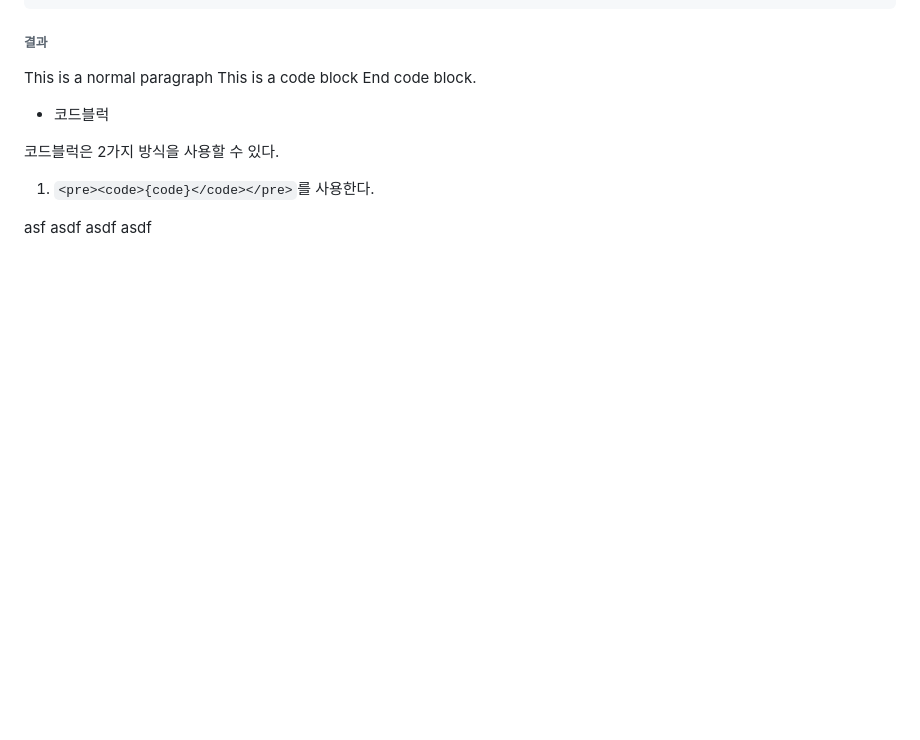
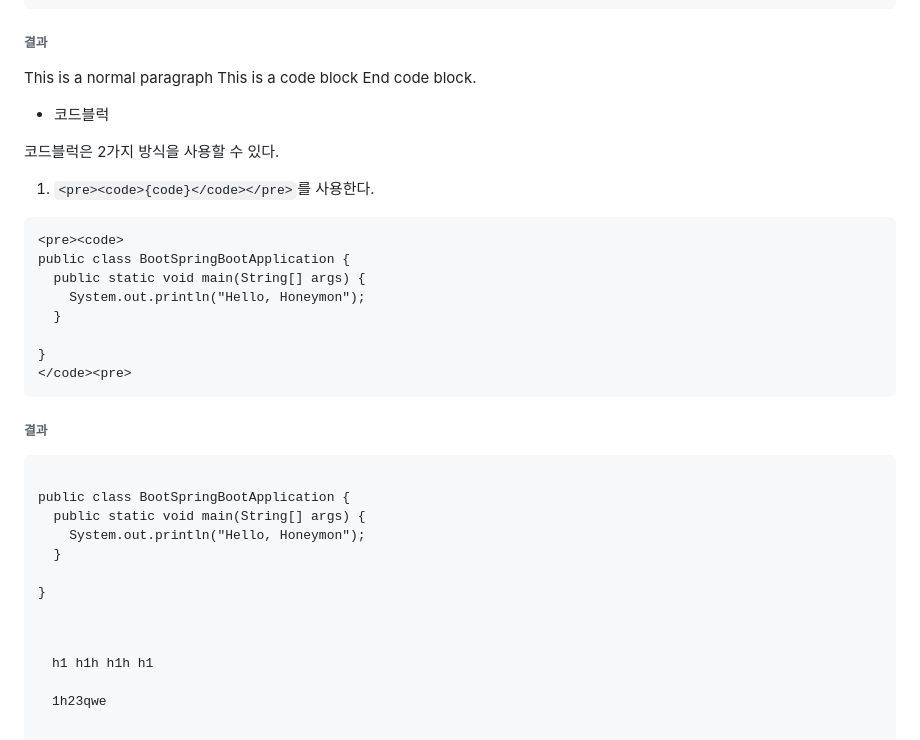
Before and after one commit to leesiuuuu/MSG-8-Homework, a Markdown page: Mission1.md, the part around the change. Rendered like a GitHub page; blank space fills up the shorter version.

Commit message:
test1234

````diff
--- a/Mission1.md
+++ b/Mission1.md
@@ -172,7 +172,29 @@ End code block.
 코드블럭은 2가지 방식을 사용할 수 있다.
 1. `<pre><code>{code}</code></pre>`를 사용한다.
 
-asf
-asdf
-asdf
-asdf
+```
+<pre><code>
+public class BootSpringBootApplication {
+  public static void main(String[] args) {
+    System.out.println("Hello, Honeymon");
+  }
+
+}
+</code><pre>
+```
+
+###### 결과
+
+<pre><code>
+public class BootSpringBootApplication {
+  public static void main(String[] args) {
+    System.out.println("Hello, Honeymon");
+  }
+
+}
+</code><pre>
+
+
+h1 h1h h1h h1
+
+1h23qwe
````
